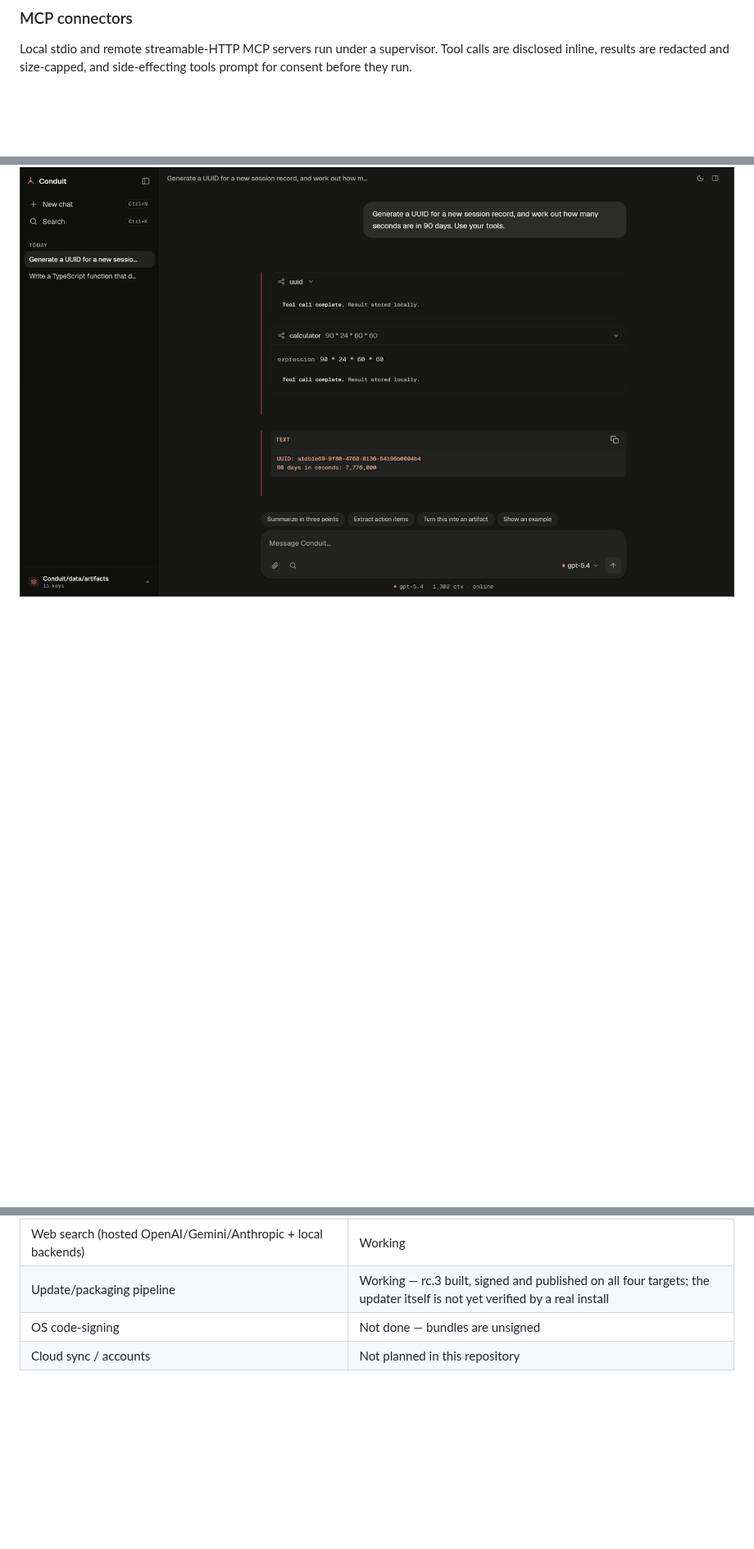
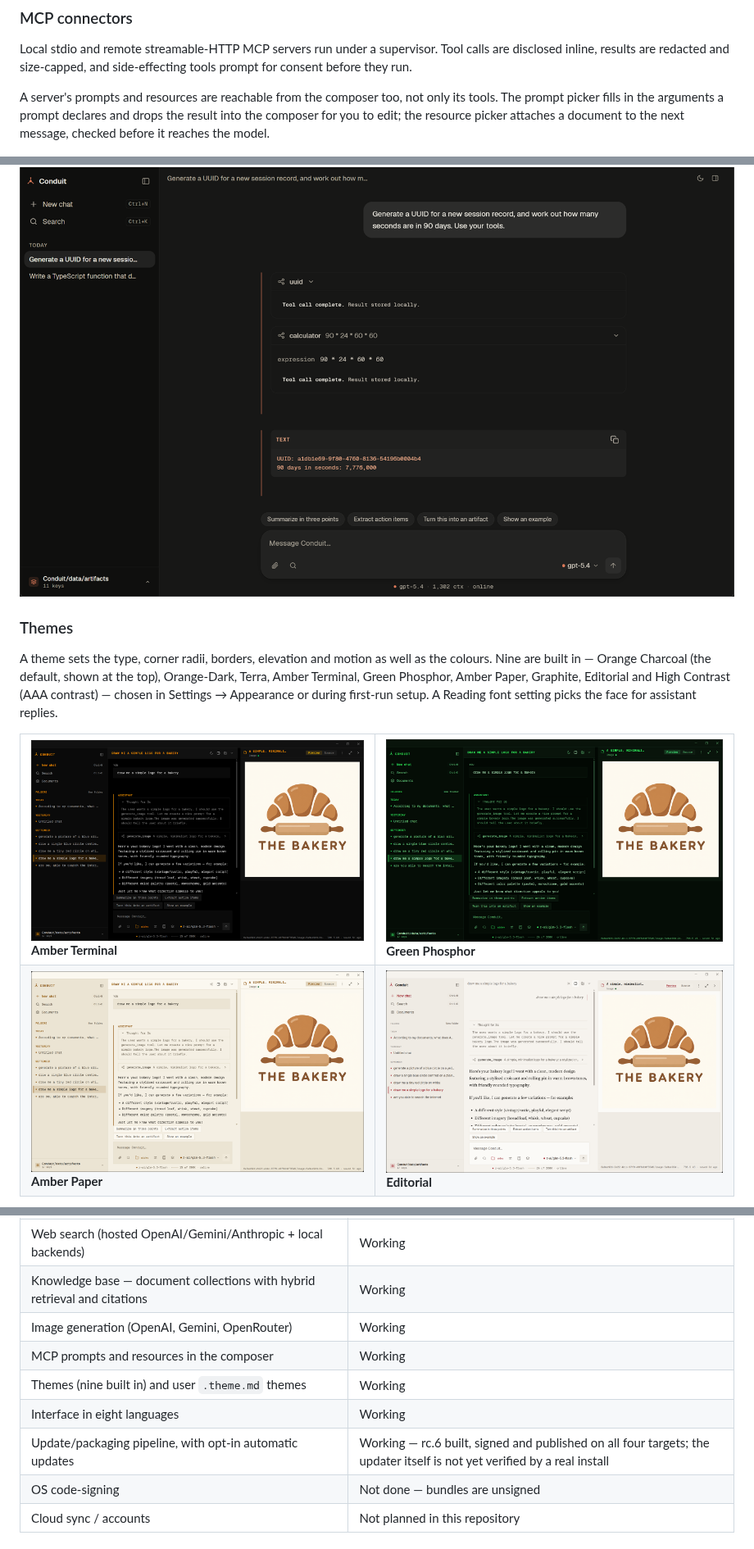
Before and after one commit to runningpixels/conduit, a Markdown page: README.md, 3 parts joined by grey strips. Shown at 82% size. Rendered like a GitHub page; pictures changed too: docs/assets/screenshot-theme-amber-paper.png (added), docs/assets/screenshot-theme-amber-terminal.png (added), docs/assets/screenshot-theme-editorial.png (added); blank space fills up the shorter version.

```diff
--- a/README.md
+++ b/README.md
@@ -67,4 +97,30 @@ Tool calls are disclosed inline,
 results are redacted and size-capped, and side-effecting tools prompt for
 consent before they run.
 
+A server's prompts and resources are reachable from the composer too, not only
+its tools. The prompt picker fills in the arguments a prompt declares and drops
+the result into the composer for you to edit; the resource picker attaches a
+document to the next message, checked before it reaches the model.
+
 ![Two MCP tool calls, uuid and calculator, with their results shown inline](./docs/assets/screenshot-connectors.png)
+
+### Themes
+
+A theme sets the type, corner radii, borders, elevation and motion as well as
+the colours. Nine are built in — Orange Charcoal (the default, shown at the
+top), Orange-Dark, Terra, Amber Terminal, Green Phosphor, Amber Paper,
+Graphite, Editorial and High Contrast (AAA contrast) — chosen in
+Settings → Appearance or during first-run setup. A Reading font setting picks
+the face for assistant replies.
+
+<table>
+  <tr>
+    <td><img src="./docs/assets/screenshot-theme-amber-terminal.png" alt="Amber Terminal theme: black background, amber accent, monospace everywhere"><br><b>Amber Terminal</b></td>
+    <td><img src="./docs/assets/screenshot-theme-green-phosphor.png" alt="Green Phosphor theme: CRT green on black, monospace everywhere"><br><b>Green Phosphor</b></td>
+  </tr>
+  <tr>
+    <td><img src="./docs/assets/screenshot-theme-amber-paper.png" alt="Amber Paper theme: the terminal look printed on warm paper"><br><b>Amber Paper</b></td>
+    <td><img src="./docs/assets/screenshot-theme-editorial.png" alt="Editorial theme in light mode: serif reading, wide margins, rules instead of boxes"><br><b>Editorial</b></td>
+  </tr>
+</table>
+
@@ -92,7 +178,12 @@ rather than a 1.0. Expect rough edges.
 | Conversation pin, archive and folders | Working |
 | Vision attachments, Mermaid/KaTeX, conversation export | Working |
 | Web search (hosted OpenAI/Gemini/Anthropic + local backends) | Working |
-| Update/packaging pipeline | Working — rc.3 built, signed and published on all four targets; the updater itself is not yet verified by a real install |
+| Knowledge base — document collections with hybrid retrieval and citations | Working |
+| Image generation (OpenAI, Gemini, OpenRouter) | Working |
+| MCP prompts and resources in the composer | Working |
+| Themes (nine built in) and user `.theme.md` themes | Working |
+| Interface in eight languages | Working |
+| Update/packaging pipeline, with opt-in automatic updates | Working — rc.6 built, signed and published on all four targets; the updater itself is not yet verified by a real install |
 | OS code-signing | Not done — bundles are unsigned |
 | Cloud sync / accounts | Not planned in this repository |
 
```
Also changed, not shown: other parts of README.md (+62 -2 lines), docs/assets/screenshot-theme-orange-charcoal.png (added), docs/assets/screenshot-theme-picker.png (added).
